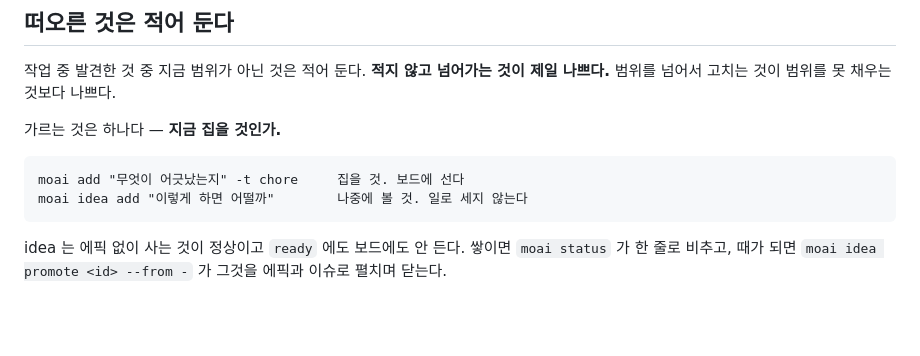
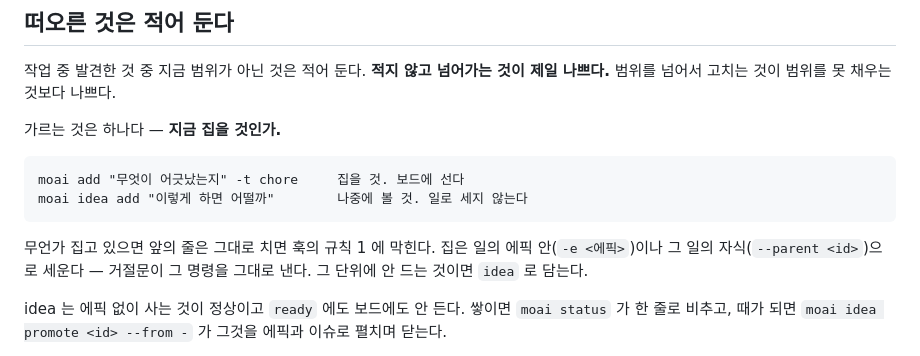
Before and after one commit to buzzni/moai, a Markdown page: CLAUDE.md, the part around the change. GitHub-like rendering; blank space fills up the shorter version.

Commit message:
docs(claude): 집은 채로 일을 세우는 길을 규약에 적는다
- '떠오른 것은 적어 둔다' 절의 `moai add "…" -t chore` 는 무언가 집은 채로
  그대로 치면 훅의 규칙 1 에 막혔다. 규약이 시킨 줄이 규칙에 걸리면 읽은
  쪽은 규약과 훅 중 무엇이 틀렸는지 모른다
- 줄 자체는 두고(집은 것이 없을 때는 옳다) 집은 일의 에픽이나 자식으로
  세우라는 한 단락을 곁에 둔다. 거절문이 같은 명령을 내므로 두 글이 같은
  길을 가리킨다

Co-Authored-By: Claude Opus 5 <noreply@anthropic.com>
Claude-Session: https://claude.ai/code/session_01HuUzM1q6uodpNmLmSBEv1W

```diff
--- a/CLAUDE.md
+++ b/CLAUDE.md
@@ -171,6 +171,10 @@
     moai add "무엇이 어긋났는지" -t chore     집을 것. 보드에 선다
     moai idea add "이렇게 하면 어떨까"        나중에 볼 것. 일로 세지 않는다
 
+무언가 집고 있으면 앞의 줄은 그대로 치면 훅의 규칙 1 에 막힌다. 집은 일의
+에픽 안(`-e <에픽>`)이나 그 일의 자식(`--parent <id>`)으로 세운다 — 거절문이
+그 명령을 그대로 낸다. 그 단위에 안 드는 것이면 `idea` 로 담는다.
+
 idea 는 에픽 없이 사는 것이 정상이고 `ready` 에도 보드에도 안 든다. 쌓이면
 `moai status` 가 한 줄로 비추고, 때가 되면 `moai idea promote <id> --from -`
 가 그것을 에픽과 이슈로 펼치며 닫는다.
```
